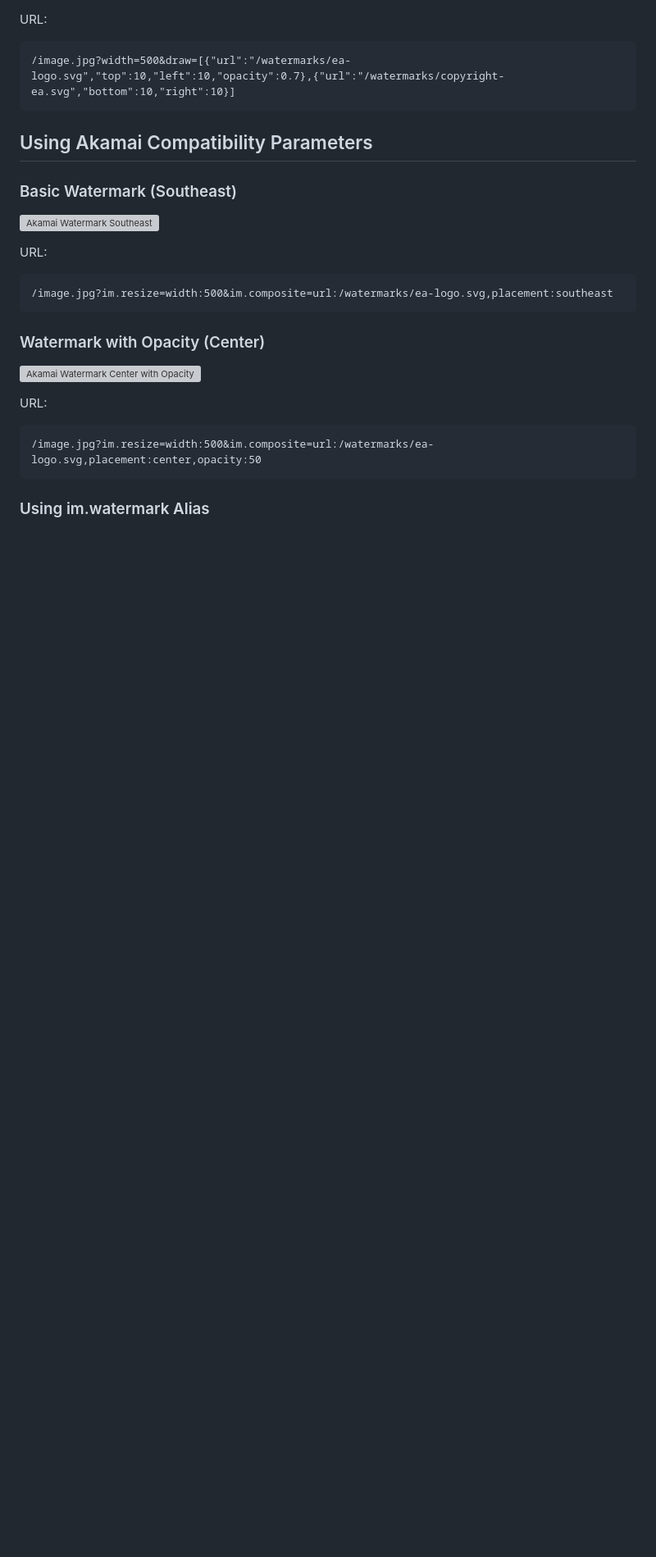
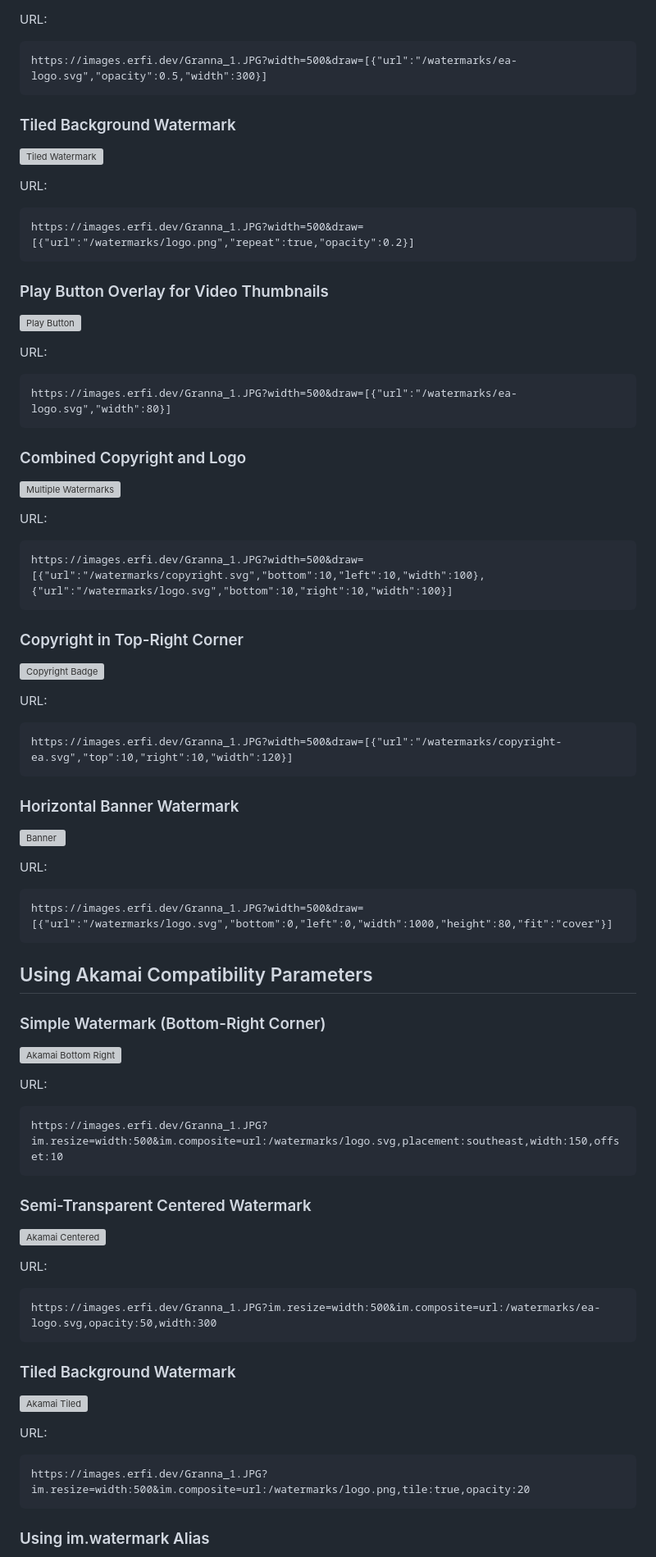
Before and after one commit to erfianugrah/image-resizer-2, a Markdown page: docs/WATERMARK_EXAMPLES.md, the part around one of its changes. Shown at 82% size. GitHub-like rendering; blank space fills up the shorter version; grey boxes are pictures that could not be loaded.

Commit message:
adde watermark egs

````diff
--- a/docs/WATERMARK_EXAMPLES.md
+++ b/docs/WATERMARK_EXAMPLES.md
@@ -32,27 +39,81 @@ URL:
 
 URL:
 ```
-/image.jpg?width=500&draw=[{"url":"/watermarks/ea-logo.svg","top":10,"left":10,"opacity":0.7},{"url":"/watermarks/copyright-ea.svg","bottom":10,"right":10}]
+https://images.erfi.dev/Granna_1.JPG?width=500&draw=[{"url":"/watermarks/ea-logo.svg","opacity":0.5,"width":300}]
+```
+
+### Tiled Background Watermark
+
+![Tiled Watermark](https://images.erfi.dev/Granna_1.JPG?width=500&draw=[{"url":"/watermarks/logo.png","repeat":true,"opacity":0.2}])
+
+URL:
+```
+https://images.erfi.dev/Granna_1.JPG?width=500&draw=[{"url":"/watermarks/logo.png","repeat":true,"opacity":0.2}]
+```
+
+### Play Button Overlay for Video Thumbnails
+
+![Play Button](https://images.erfi.dev/Granna_1.JPG?width=500&draw=[{"url":"/watermarks/ea-logo.svg","width":80}])
+
+URL:
+```
+https://images.erfi.dev/Granna_1.JPG?width=500&draw=[{"url":"/watermarks/ea-logo.svg","width":80}]
+```
+
+### Combined Copyright and Logo
+
+![Multiple Watermarks](https://images.erfi.dev/Granna_1.JPG?width=500&draw=[{"url":"/watermarks/copyright.svg","bottom":10,"left":10,"width":100},{"url":"/watermarks/logo.svg","bottom":10,"right":10,"width":100}])
+
+URL:
+```
+https://images.erfi.dev/Granna_1.JPG?width=500&draw=[{"url":"/watermarks/copyright.svg","bottom":10,"left":10,"width":100},{"url":"/watermarks/logo.svg","bottom":10,"right":10,"width":100}]
+```
+
+### Copyright in Top-Right Corner
+
+![Copyright Badge](https://images.erfi.dev/Granna_1.JPG?width=500&draw=[{"url":"/watermarks/copyright-ea.svg","top":10,"right":10,"width":120}])
+
+URL:
+```
+https://images.erfi.dev/Granna_1.JPG?width=500&draw=[{"url":"/watermarks/copyright-ea.svg","top":10,"right":10,"width":120}]
+```
+
+### Horizontal Banner Watermark
+
+![Banner](https://images.erfi.dev/Granna_1.JPG?width=500&draw=[{"url":"/watermarks/logo.svg","bottom":0,"left":0,"width":1000,"height":80,"fit":"cover"}])
+
+URL:
+```
+https://images.erfi.dev/Granna_1.JPG?width=500&draw=[{"url":"/watermarks/logo.svg","bottom":0,"left":0,"width":1000,"height":80,"fit":"cover"}]
 ```
 
 ## Using Akamai Compatibility Parameters
 
-### Basic Watermark (Southeast)
+### Simple Watermark (Bottom-Right Corner)
 
-![Akamai Watermark Southeast](https://images.erfi.dev/Granna_1.JPG?im.resize=width:500&im.composite=url:/watermarks/ea-logo.svg,placement:southeast)
+![Akamai Bottom Right](https://images.erfi.dev/Granna_1.JPG?im.resize=width:500&im.composite=url:/watermarks/logo.svg,placement:southeast,width:150,offset:10)
 
 URL:
 ```
-/image.jpg?im.resize=width:500&im.composite=url:/watermarks/ea-logo.svg,placement:southeast
+https://images.erfi.dev/Granna_1.JPG?im.resize=width:500&im.composite=url:/watermarks/logo.svg,placement:southeast,width:150,offset:10
 ```
 
-### Watermark with Opacity (Center)
+### Semi-Transparent Centered Watermark
 
-![Akamai Watermark Center with Opacity](https://images.erfi.dev/Granna_1.JPG?im.resize=width:500&im.composite=url:/watermarks/ea-logo.svg,placement:center,opacity:50)
+![Akamai Centered](https://images.erfi.dev/Granna_1.JPG?im.resize=width:500&im.composite=url:/watermarks/ea-logo.svg,opacity:50,width:300)
 
 URL:
 ```
-/image.jpg?im.resize=width:500&im.composite=url:/watermarks/ea-logo.svg,placement:center,opacity:50
+https://images.erfi.dev/Granna_1.JPG?im.resize=width:500&im.composite=url:/watermarks/ea-logo.svg,opacity:50,width:300
+```
+
+### Tiled Background Watermark
+
+![Akamai Tiled](https://images.erfi.dev/Granna_1.JPG?im.resize=width:500&im.composite=url:/watermarks/logo.png,tile:true,opacity:20)
+
+URL:
+```
+https://images.erfi.dev/Granna_1.JPG?im.resize=width:500&im.composite=url:/watermarks/logo.png,tile:true,opacity:20
 ```
 
 ### Using im.watermark Alias
````
Also changed, not shown: other parts of docs/WATERMARK_EXAMPLES.md (+44 -14 lines).
